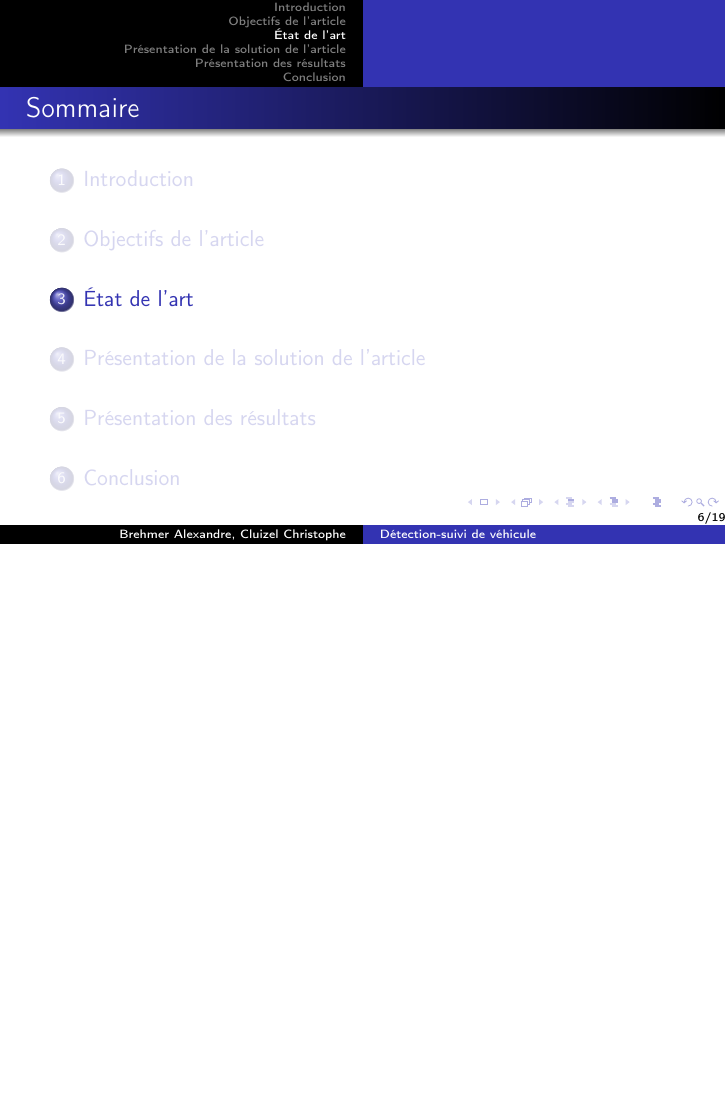
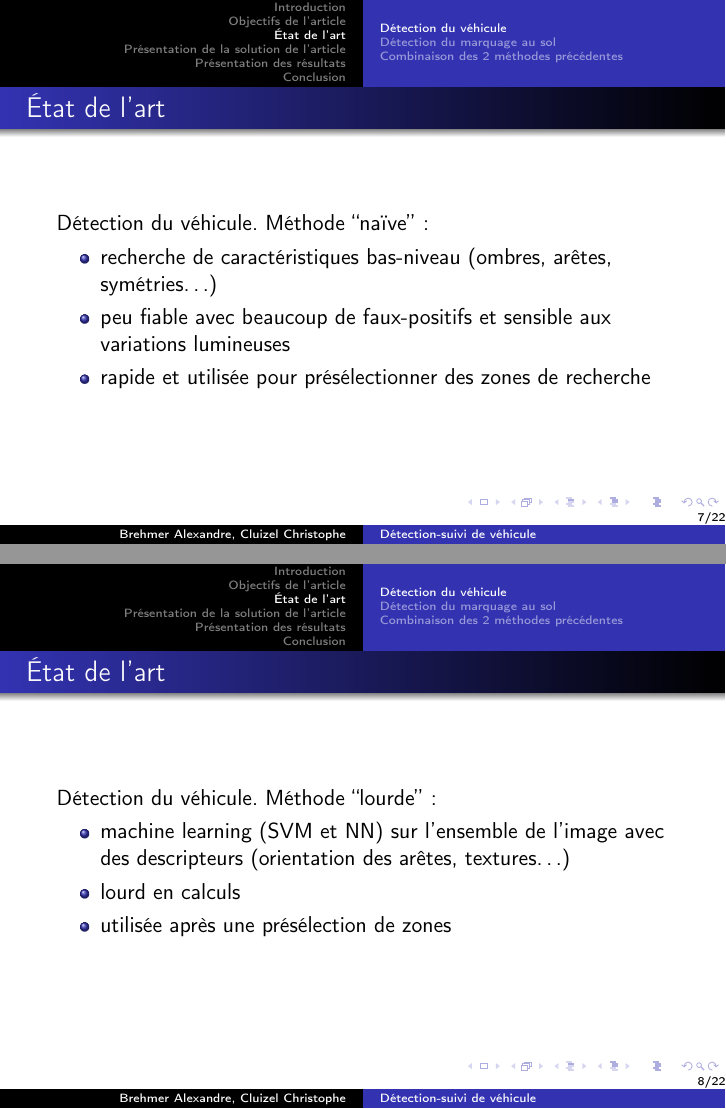
Before and after one commit to ChristopheCluizel/Projet-TIM, LaTeX slides (diapo.tex, which reads etat_de_lart.tex): page 6 of 19 before the commit and pages 7 and 8 of 22 after it, the two joined at a grey line, the shorter picture padded with empty space. Compiled offline with pdfLaTeX.

Commit message:
Rédaction de la partie Etat de l'art. Réduction de la taille de l'image car trop lourde.

```diff
--- a/etat_de_lart.tex
+++ b/etat_de_lart.tex
@@ -1,5 +1,32 @@
 \section{État de l'art}
+
+% slide detection de vehicule
+\subsection{Détection du véhicule}
 \begin{frame}
 \frametitle{État de l'art}
 
+Détection du véhicule. Méthode ``naïve'':
+\begin{itemize}
+    \item recherche de caractéristiques bas-niveau (ombres, arêtes, symétries…)
+    \item peu fiable avec beaucoup de faux-positifs et sensible aux variations lumineuses
+    \item rapide et utilisée pour présélectionner des zones de recherche
+\end{itemize}
 \end{frame}
+
+\begin{frame}
+\frametitle{État de l'art}
+
+Détection du véhicule. Méthode ``lourde'':
+\begin{itemize}
+    \item machine learning (SVM et NN) sur l'ensemble de l'image avec des descripteurs (orientation des arêtes, textures…)
+    \item lourd en calculs
+    \item utilisée après une présélection de zones
+\end{itemize}
+\end{frame}
+
+% slide detection de marquage au sol
+\subsection{Détection du marquage au sol}
+\begin{frame}
+\frametitle{État de l'art}
+
+Détection de marquage au sol:
@@ -5,0 +44,5 @@
+\subsection{Combinaison des 2 méthodes précédentes}
+\begin{frame}
+\frametitle{État de l'art}
+
+Combinaison des 2 techniques précédentes:
```
Also changed, not shown: image/google_car.jpg, etat_de_lart.tex (18 more changed lines).
